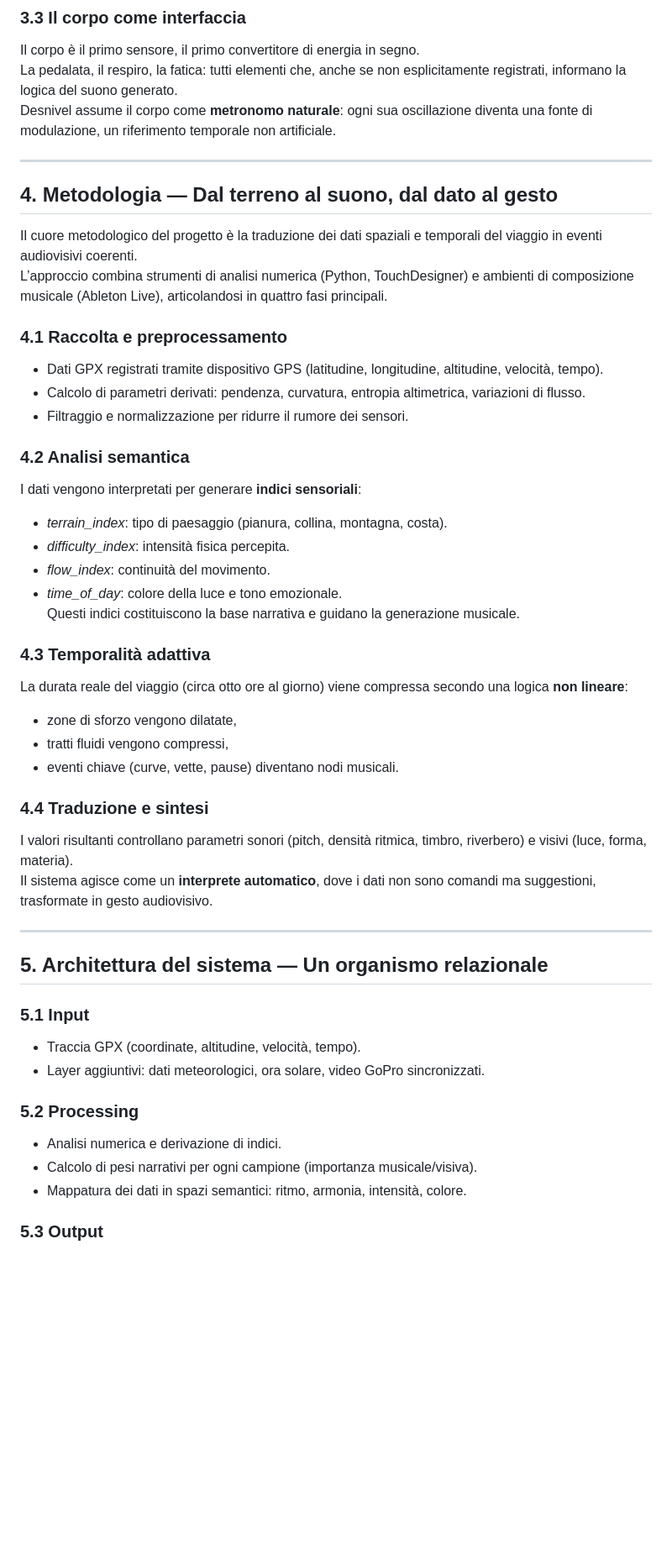
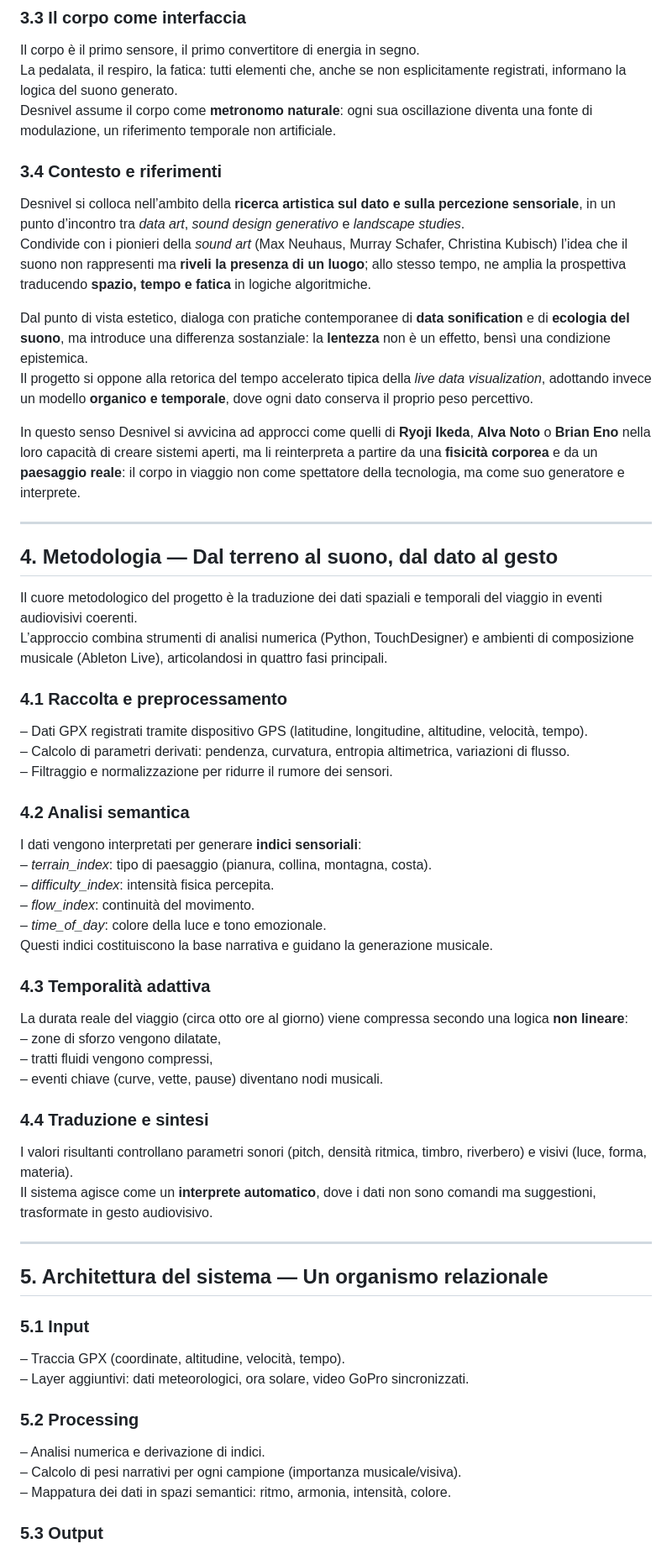
Before and after one commit to musterchef/atlantida, a Markdown page: atlantida-lev-0.md, the part around one of its changes. Shown at 84% size. Rendered like a GitHub page; blank space fills up the shorter version.

Commit message:
progetto aggiornato

```diff
--- a/atlantida-lev-0.md
+++ b/atlantida-lev-0.md
@@ -43,6 +55,16 @@ Il corpo è il primo sensore, il primo convertitore di energia in segno.
 La pedalata, il respiro, la fatica: tutti elementi che, anche se non esplicitamente registrati, informano la logica del suono generato.
 Desnivel assume il corpo come **metronomo naturale**: ogni sua oscillazione diventa una fonte di modulazione, un riferimento temporale non artificiale.
 
+### **3.4 Contesto e riferimenti**
+
+Desnivel si colloca nell’ambito della **ricerca artistica sul dato e sulla percezione sensoriale**, in un punto d’incontro tra *data art*, *sound design generativo* e *landscape studies*.
+Condivide con i pionieri della *sound art* (Max Neuhaus, Murray Schafer, Christina Kubisch) l’idea che il suono non rappresenti ma **riveli la presenza di un luogo**; allo stesso tempo, ne amplia la prospettiva traducendo **spazio, tempo e fatica** in logiche algoritmiche.
+
+Dal punto di vista estetico, dialoga con pratiche contemporanee di **data sonification** e di **ecologia del suono**, ma introduce una differenza sostanziale: la **lentezza** non è un effetto, bensì una condizione epistemica.
+Il progetto si oppone alla retorica del tempo accelerato tipica della *live data visualization*, adottando invece un modello **organico e temporale**, dove ogni dato conserva il proprio peso percettivo.
+
+In questo senso Desnivel si avvicina ad approcci come quelli di **Ryoji Ikeda**, **Alva Noto** o **Brian Eno** nella loro capacità di creare sistemi aperti, ma li reinterpreta a partire da una **fisicità corporea** e da un **paesaggio reale**: il corpo in viaggio non come spettatore della tecnologia, ma come suo generatore e interprete.
+
 ---
 
 ## **4. Metodologia — Dal terreno al suono, dal dato al gesto**
@@ -51,23 +73,23 @@ Il cuore metodologico del progetto è la traduzione dei dati spaziali e temporal
 L’approccio combina strumenti di analisi numerica (Python, TouchDesigner) e ambienti di composizione musicale (Ableton Live), articolandosi in quattro fasi principali.
 
 ### **4.1 Raccolta e preprocessamento**
-- Dati GPX registrati tramite dispositivo GPS (latitudine, longitudine, altitudine, velocità, tempo).
-- Calcolo di parametri derivati: pendenza, curvatura, entropia altimetrica, variazioni di flusso.
-- Filtraggio e normalizzazione per ridurre il rumore dei sensori.
+– Dati GPX registrati tramite dispositivo GPS (latitudine, longitudine, altitudine, velocità, tempo).
+– Calcolo di parametri derivati: pendenza, curvatura, entropia altimetrica, variazioni di flusso.
+– Filtraggio e normalizzazione per ridurre il rumore dei sensori.
 
 ### **4.2 Analisi semantica**
 I dati vengono interpretati per generare **indici sensoriali**:
-- *terrain_index*: tipo di paesaggio (pianura, collina, montagna, costa).
-- *difficulty_index*: intensità fisica percepita.
-- *flow_index*: continuità del movimento.
-- *time_of_day*: colore della luce e tono emozionale.
+– *terrain_index*: tipo di paesaggio (pianura, collina, montagna, costa).
+– *difficulty_index*: intensità fisica percepita.
+– *flow_index*: continuità del movimento.
+– *time_of_day*: colore della luce e tono emozionale.
 Questi indici costituiscono la base narrativa e guidano la generazione musicale.
 
 ### **4.3 Temporalità adattiva**
 La durata reale del viaggio (circa otto ore al giorno) viene compressa secondo una logica **non lineare**:
-- zone di sforzo vengono dilatate,
-- tratti fluidi vengono compressi,
-- eventi chiave (curve, vette, pause) diventano nodi musicali.
+– zone di sforzo vengono dilatate,
+– tratti fluidi vengono compressi,
+– eventi chiave (curve, vette, pause) diventano nodi musicali.
 
 ### **4.4 Traduzione e sintesi**
 I valori risultanti controllano parametri sonori (pitch, densità ritmica, timbro, riverbero) e visivi (luce, forma, materia).
@@ -78,12 +100,12 @@ Il sistema agisce come un **interprete automatico**, dove i dati non sono comand
 ## **5. Architettura del sistema — Un organismo relazionale**
 
 ### **5.1 Input**
-- Traccia GPX (coordinate, altitudine, velocità, tempo).
-- Layer aggiuntivi: dati meteorologici, ora solare, video GoPro sincronizzati.
+– Traccia GPX (coordinate, altitudine, velocità, tempo).
+– Layer aggiuntivi: dati meteorologici, ora solare, video GoPro sincronizzati.
 
 ### **5.2 Processing**
-- Analisi numerica e derivazione di indici.
-- Calcolo di pesi narrativi per ogni campione (importanza musicale/visiva).
-- Mappatura dei dati in spazi semantici: ritmo, armonia, intensità, colore.
+– Analisi numerica e derivazione di indici.
+– Calcolo di pesi narrativi per ogni campione (importanza musicale/visiva).
+– Mappatura dei dati in spazi semantici: ritmo, armonia, intensità, colore.
 
 ### **5.3 Output**
```
Also changed, not shown: other parts of atlantida-lev-0.md (+88 -21 lines).
